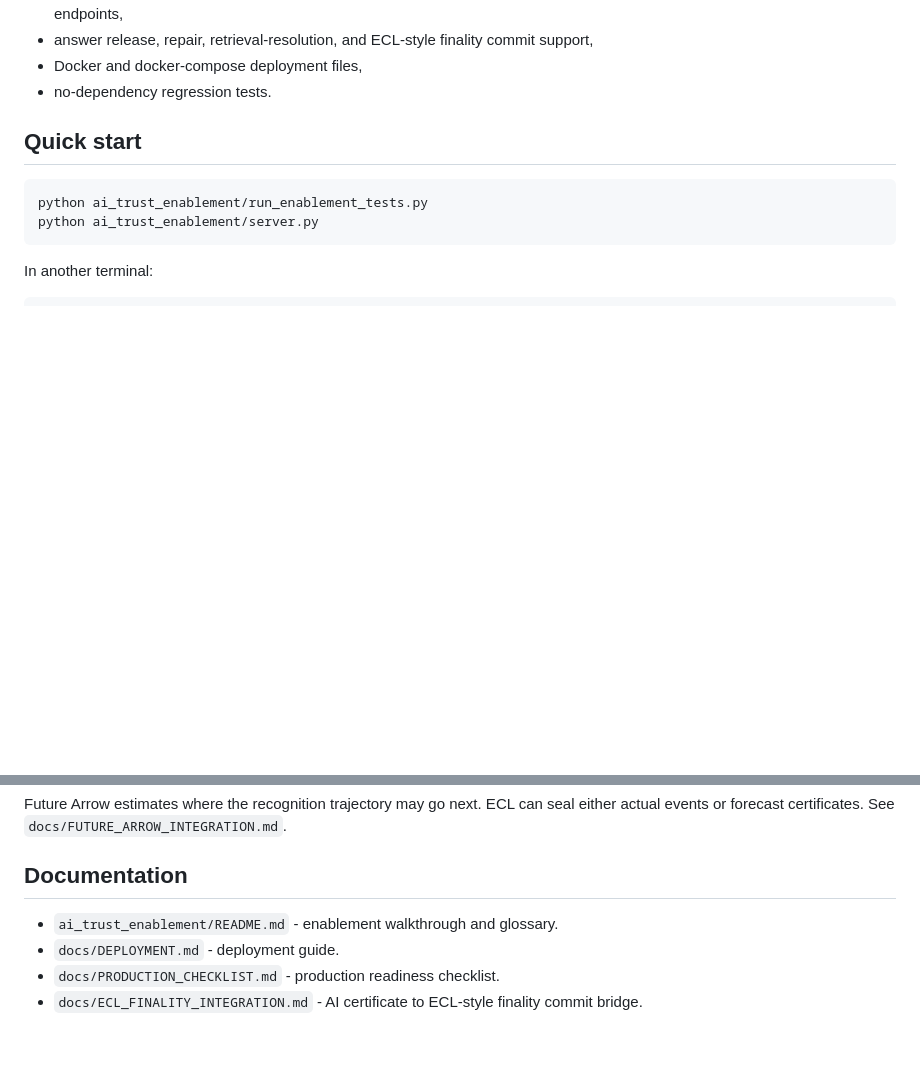
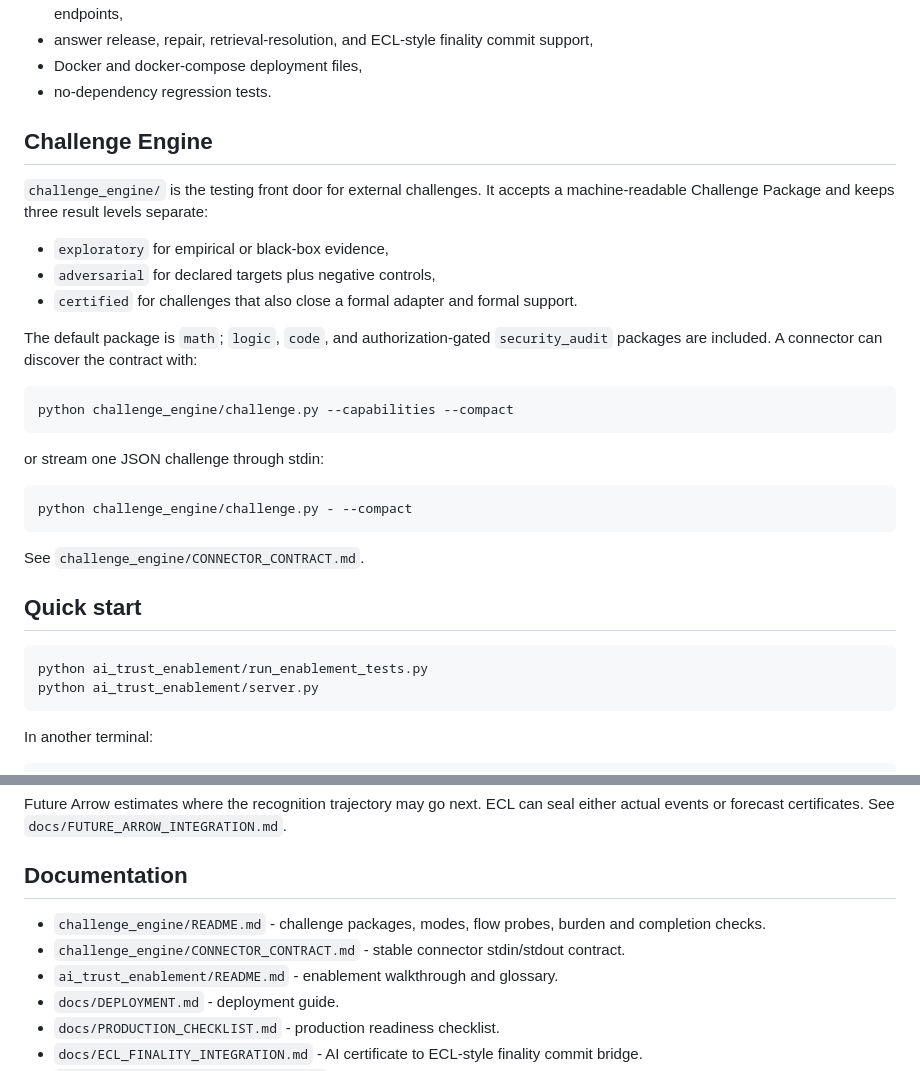
Before and after one commit to Parveen117/Artificial-intelligence, a Markdown page: README.md, 2 parts joined by grey strips. Drawn GitHub-style; blank space fills up the shorter version.

Commit message:
Expose challenge engine from repository front page

````diff
--- a/README.md
+++ b/README.md
@@ -23,6 +23,28 @@ The production-oriented package is in `ai_trust_enablement/`. It provides:
 - answer release, repair, retrieval-resolution, and ECL-style finality commit support,
 - Docker and docker-compose deployment files,
 - no-dependency regression tests.
+
+## Challenge Engine
+
+`challenge_engine/` is the testing front door for external challenges. It accepts a machine-readable Challenge Package and keeps three result levels separate:
+
+- `exploratory` for empirical or black-box evidence,
+- `adversarial` for declared targets plus negative controls,
+- `certified` for challenges that also close a formal adapter and formal support.
+
+The default package is `math`; `logic`, `code`, and authorization-gated `security_audit` packages are included. A connector can discover the contract with:
+
+```bash
+python challenge_engine/challenge.py --capabilities --compact
+```
+
+or stream one JSON challenge through stdin:
+
+```bash
+python challenge_engine/challenge.py - --compact
+```
+
+See `challenge_engine/CONNECTOR_CONTRACT.md`.
 
 ## Quick start
 
@@ -98,6 +120,8 @@ Future Arrow estimates where the recognition trajectory may go next. ECL can sea
 
 ## Documentation
 
+- `challenge_engine/README.md` - challenge packages, modes, flow probes, burden and completion checks.
+- `challenge_engine/CONNECTOR_CONTRACT.md` - stable connector stdin/stdout contract.
 - `ai_trust_enablement/README.md` - enablement walkthrough and glossary.
 - `docs/DEPLOYMENT.md` - deployment guide.
 - `docs/PRODUCTION_CHECKLIST.md` - production readiness checklist.
````
